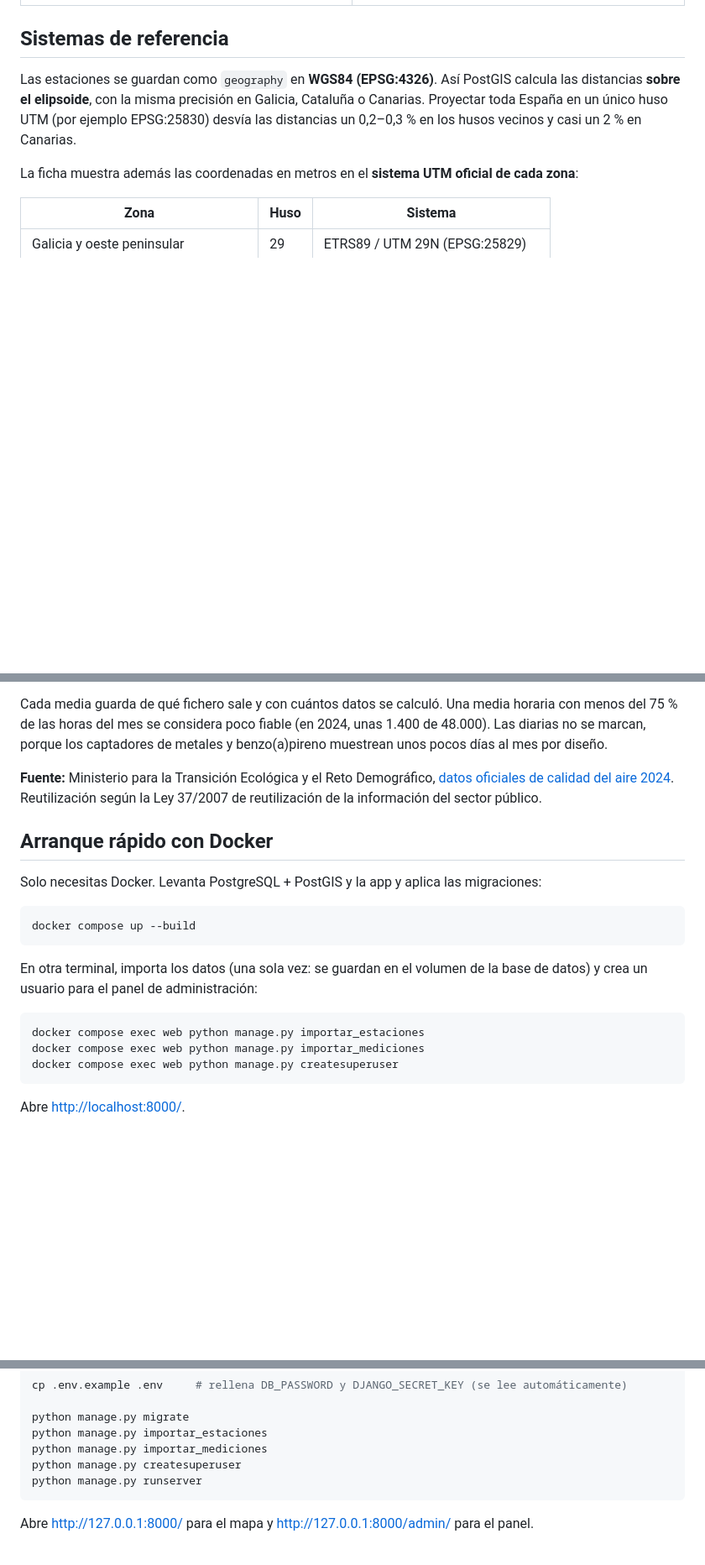
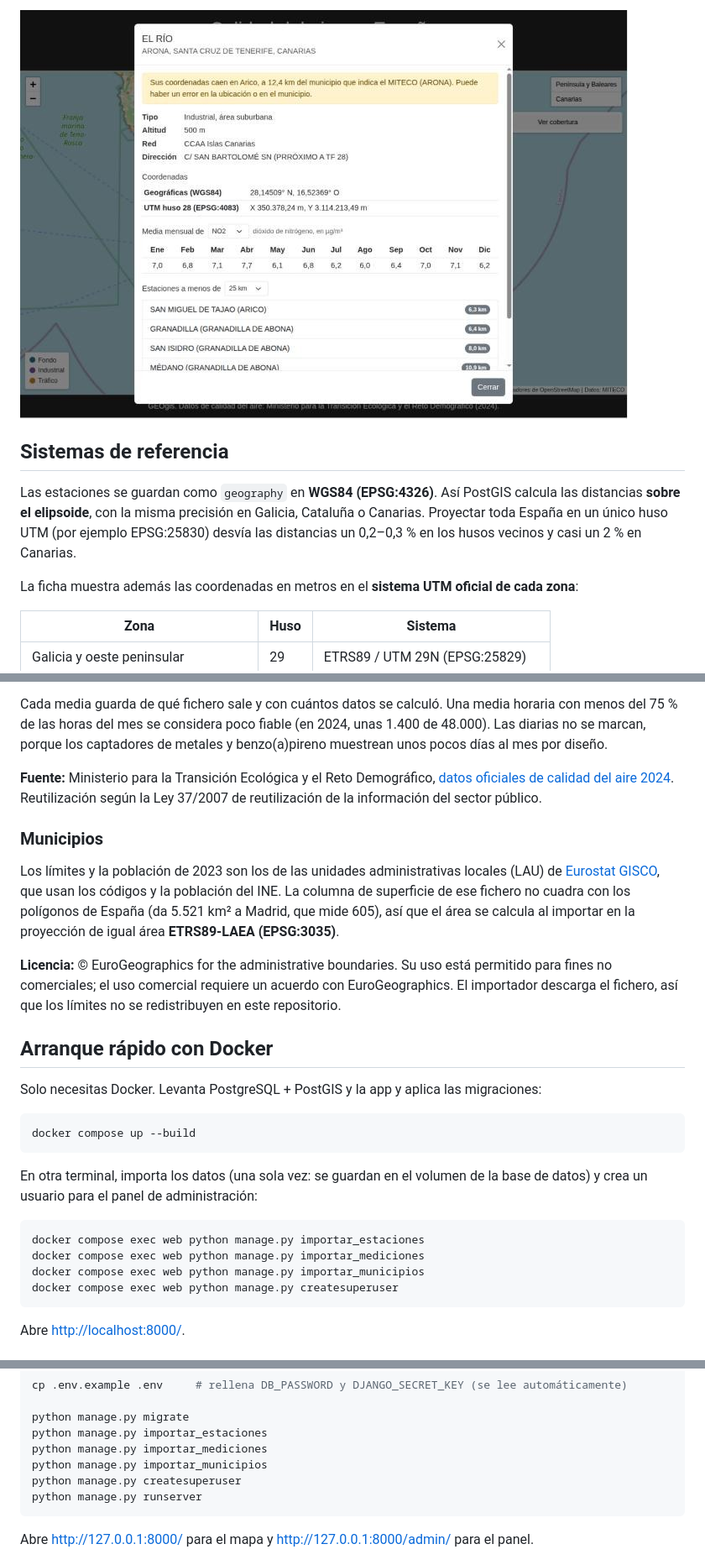
Before and after one commit to EnderFairXD/GEOgis-SimpleWeb, a Markdown page: README.md, 3 parts joined by grey strips. Shown: that part at 84% size. Drawn GitHub-style; pictures changed too: docs/capturas/aviso.jpg (added); blank space fills up the shorter version.

````diff
--- a/README.md
+++ b/README.md
@@ -31,3 +69,4 @@ estaciones que tiene alrededor.
+![Aviso en la ficha de la estación El Río](docs/capturas/aviso.jpg)
 
 ## Sistemas de referencia
 
@@ -70,6 +109,18 @@ al mes por diseño.
 [datos oficiales de calidad del aire 2024](https://www.miteco.gob.es/es/calidad-y-evaluacion-ambiental/temas/atmosfera-y-calidad-del-aire/evaluacion-y-datos-de-calidad-del-aire/datos/datos-oficiales-2024.html).
 Reutilización según la Ley 37/2007 de reutilización de la información del sector público.
 
+### Municipios
+
+Los límites y la población de 2023 son los de las unidades administrativas locales (LAU) de
+[Eurostat GISCO](https://ec.europa.eu/eurostat/web/gisco/geodata/statistical-units/local-administrative-units),
+que usan los códigos y la población del INE. La columna de superficie de ese fichero no cuadra
+con los polígonos de España (da 5.521 km² a Madrid, que mide 605), así que el área se calcula al
+importar en la proyección de igual área **ETRS89-LAEA (EPSG:3035)**.
+
+**Licencia:** © EuroGeographics for the administrative boundaries. Su uso está permitido para
+fines no comerciales; el uso comercial requiere un acuerdo con EuroGeographics. El importador
+descarga el fichero, así que los límites no se redistribuyen en este repositorio.
+
 ## Arranque rápido con Docker
 
 Solo necesitas Docker. Levanta PostgreSQL + PostGIS y la app y aplica las migraciones:
@@ -84,6 +135,7 @@ y crea un usuario para el panel de administración:
 ```bash
 docker compose exec web python manage.py importar_estaciones
 docker compose exec web python manage.py importar_mediciones
+docker compose exec web python manage.py importar_municipios
 docker compose exec web python manage.py createsuperuser
 ```
 
@@ -113,6 +165,7 @@ cp .env.example .env     # rellena DB_PASSWORD y DJANGO_SECRET_KEY (se lee autom
 python manage.py migrate
 python manage.py importar_estaciones
 python manage.py importar_mediciones
+python manage.py importar_municipios
 python manage.py createsuperuser
 python manage.py runserver
 ```
````
Also changed, not shown: other parts of README.md (+48 -6 lines), docs/capturas/cobertura.jpg (added), 1 other file.
